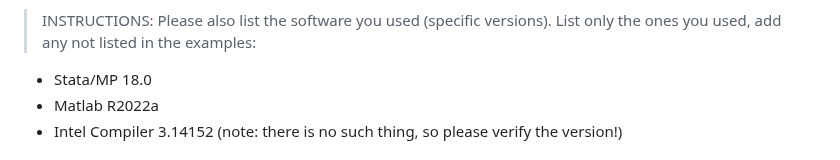
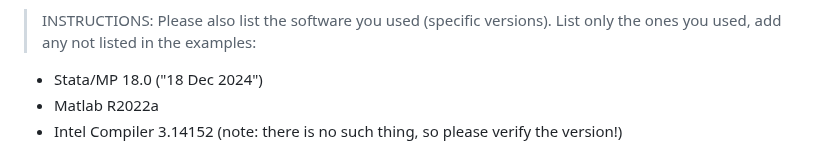
Before and after one commit to AEADataEditor/replication-template-development, a Markdown page: REPLICATION.md, the part around the change. Rendered like a GitHub page.

Commit message:
Updated Stata version for CCSS Cloud

```diff
--- a/REPLICATION.md
+++ b/REPLICATION.md
@@ -324,7 +324,7 @@ The full list of programs provided can be found in the Appendix.
 
 > INSTRUCTIONS: Please also list the software you used (specific versions). List only the ones you used, add any not listed in the examples:
 
-- Stata/MP 18.0
+- Stata/MP 18.0 ("18 Dec 2024")
 - Matlab R2022a
 - Intel Compiler 3.14152 (note: there is no such thing, so please verify the version!)
 
```
